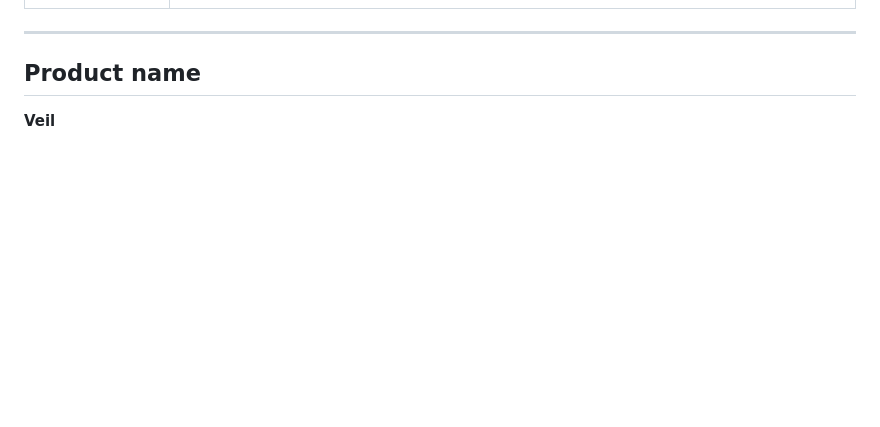
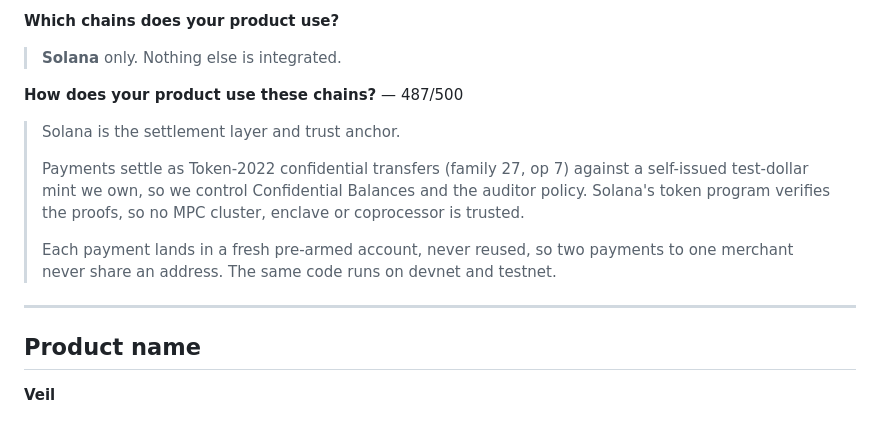
Before and after one commit to devansh0703/veil, a Markdown page: submission/product.md, the part around one of its changes. GitHub-like rendering; blank space fills up the shorter version.

```diff
--- a/submission/product.md
+++ b/submission/product.md
@@ -61,3 +149,19 @@ the one whose amounts cannot be read.
+**Which chains does your product use?**
+
+> **Solana** only. Nothing else is integrated.
+
+**How does your product use these chains?** — 487/500
+
+> Solana is the settlement layer and trust anchor.
+>
+> Payments settle as Token-2022 confidential transfers (family 27, op 7) against a
+> self-issued test-dollar mint we own, so we control Confidential Balances and the
+> auditor policy. Solana's token program verifies the proofs, so no MPC cluster,
+> enclave or coprocessor is trusted.
+>
+> Each payment lands in a fresh pre-armed account, never reused, so two payments
+> to one merchant never share an address. The same code runs on devnet and
+> testnet.
 
 ---
 
```
Also changed, not shown: other parts of submission/product.md (+88 -0 lines).
